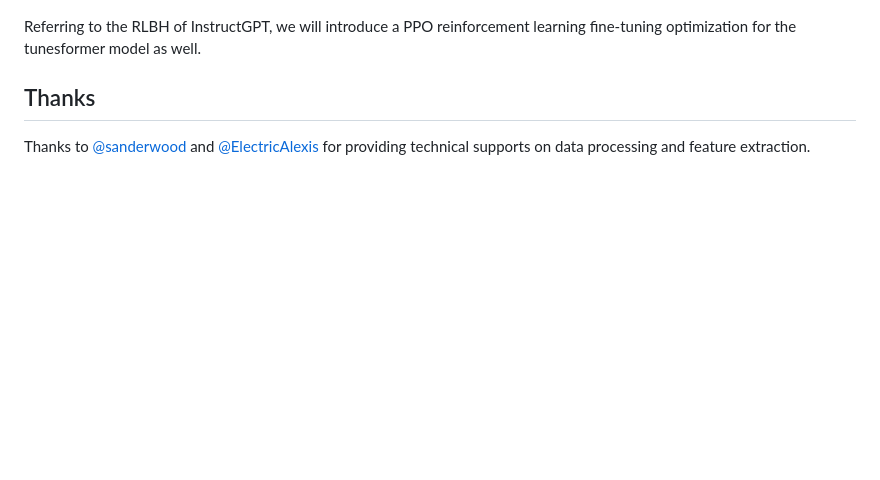
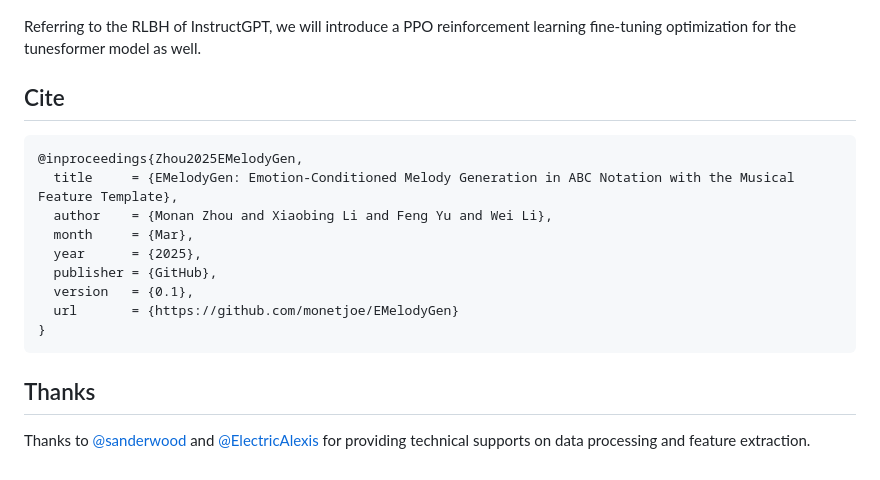
Before and after one commit to monetjoe/EMelodyGen, a Markdown page: README.md, the part around the change. Rendered like a GitHub page; blank space fills up the shorter version.

Commit message:
recover cite

````diff
--- a/README.md
+++ b/README.md
@@ -70,18 +70,18 @@ To address these issues, we have released an application demonstration on [Huggi
 
 Referring to the RLBH of InstructGPT, we will introduce a PPO reinforcement learning fine-tuning optimization for the tunesformer model as well.
 
-<!-- ## Cite
+## Cite
 ```bibtex
-@inproceedings{Zhou2024EMelodyGen,
-  title     = {EMelodyGen: Emotion-Conditioned Melody Generation in ABC Notation with RLHF},
-  author    = {Monan Zhou, Xiaobing Li, Feng Yu and Wei Li},
-  month     = {Sep},
-  year      = {2024},
+@inproceedings{Zhou2025EMelodyGen,
+  title     = {EMelodyGen: Emotion-Conditioned Melody Generation in ABC Notation with the Musical Feature Template},
+  author    = {Monan Zhou and Xiaobing Li and Feng Yu and Wei Li},
+  month     = {Mar},
+  year      = {2025},
   publisher = {GitHub},
   version   = {0.1},
   url       = {https://github.com/monetjoe/EMelodyGen}
 }
-``` -->
+```
 
 ## Thanks
 Thanks to [@sanderwood](https://github.com/sanderwood) and [@ElectricAlexis](https://github.com/ElectricAlexis) for providing technical supports on data processing and feature extraction.
````
